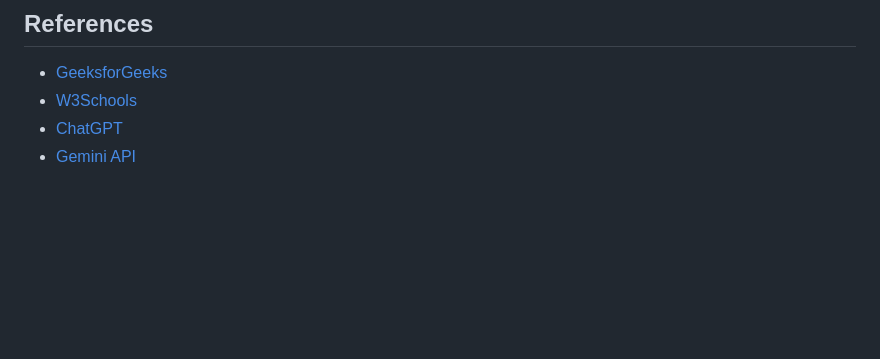
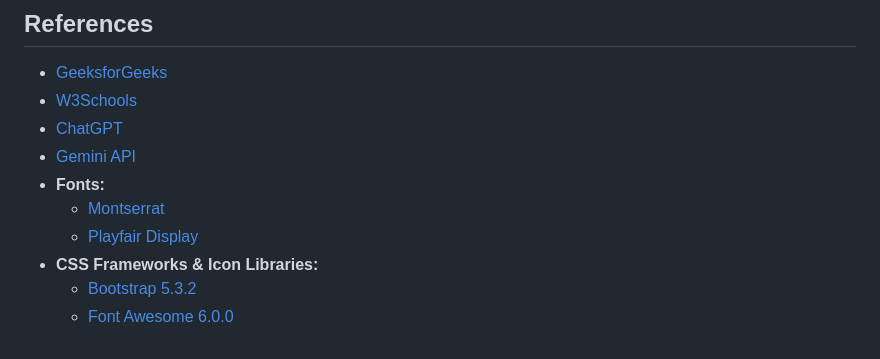
Before and after one commit to IntegraceEvents/pathcompass-beta, a Markdown page: README.md, the part around the change. Rendered like a GitHub page; blank space fills up the shorter version.

```diff
--- a/README.md
+++ b/README.md
@@ -221,3 +221,9 @@ After installation, **enable the extension** before using the "Ask AI" feature.
 - [W3Schools](https://www.w3schools.com/)
 - [ChatGPT](https://chatgpt.com/)
 - [Gemini API](https://ai.google.dev/)
+- **Fonts:**
+  - [Montserrat](https://fonts.google.com/specimen/Montserrat)
+  - [Playfair Display](https://fonts.google.com/specimen/Playfair+Display)
+- **CSS Frameworks & Icon Libraries:**
+  - [Bootstrap 5.3.2](https://getbootstrap.com/)
+  - [Font Awesome 6.0.0](https://fontawesome.com/)
```
